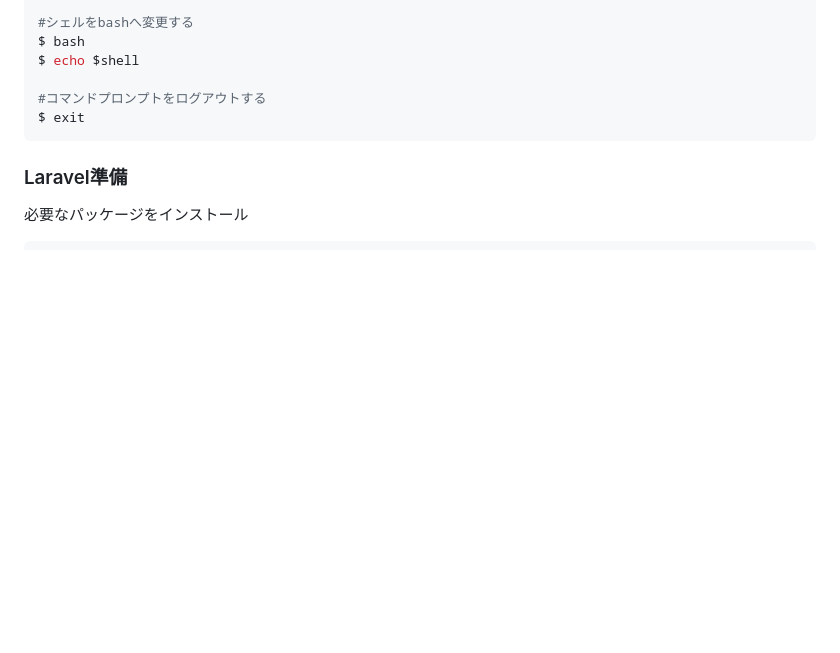
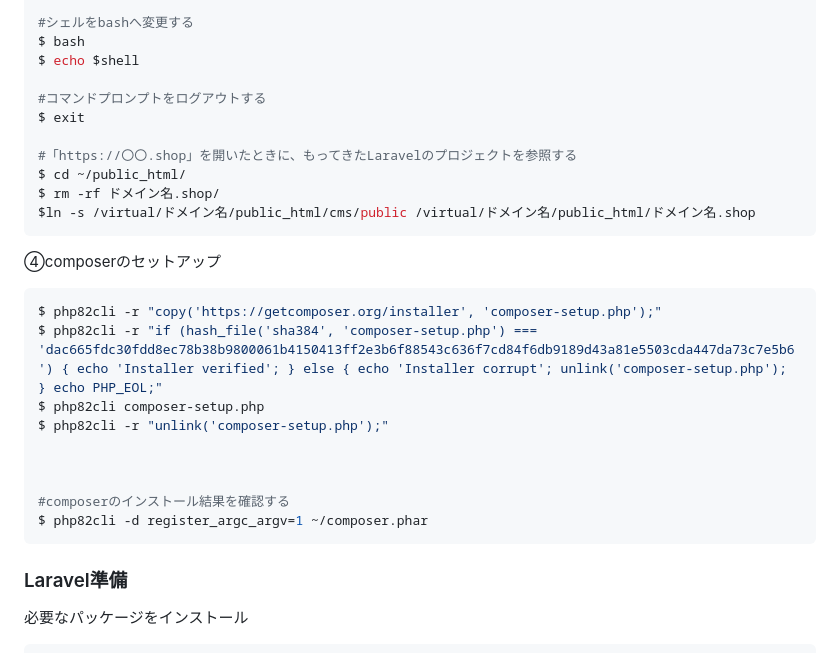
Before and after one commit to takashimakouta/TachibanaShoppingStreet, a Markdown page: Installation.md, the part around the change. Drawn GitHub-style; blank space fills up the shorter version.

````diff
--- a/Installation.md
+++ b/Installation.md
@@ -202,6 +202,24 @@ $ echo $shell
 
 #コマンドプロンプトをログアウトする
 $ exit
+
+#「https://〇〇.shop」を開いたときに、もってきたLaravelのプロジェクトを参照する
+$ cd ~/public_html/
+$ rm -rf ドメイン名.shop/
+$ln -s /virtual/ドメイン名/public_html/cms/public /virtual/ドメイン名/public_html/ドメイン名.shop
+```
+
+④composerのセットアップ
+```bash
+$ php82cli -r "copy('https://getcomposer.org/installer', 'composer-setup.php');"
+$ php82cli -r "if (hash_file('sha384', 'composer-setup.php') === 'dac665fdc30fdd8ec78b38b9800061b4150413ff2e3b6f88543c636f7cd84f6db9189d43a81e5503cda447da73c7e5b6') { echo 'Installer verified'; } else { echo 'Installer corrupt'; unlink('composer-setup.php'); } echo PHP_EOL;"
+$ php82cli composer-setup.php
+$ php82cli -r "unlink('composer-setup.php');"
+
+
+
+#composerのインストール結果を確認する
+$ php82cli -d register_argc_argv=1 ~/composer.phar
 ```
 
 
````
